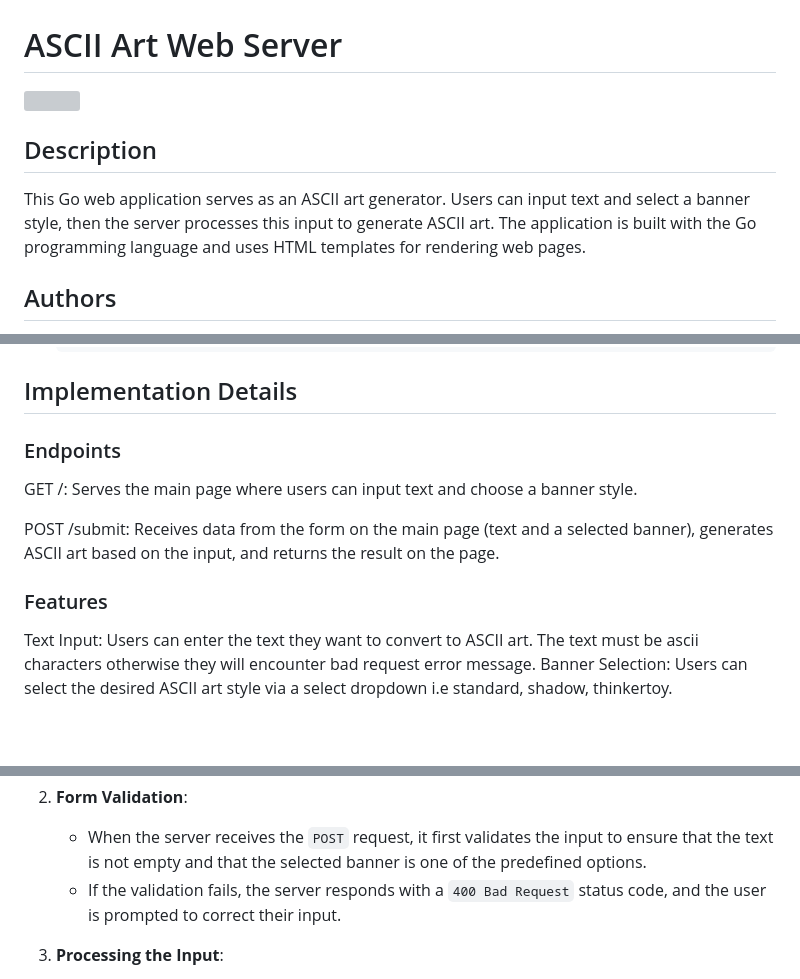
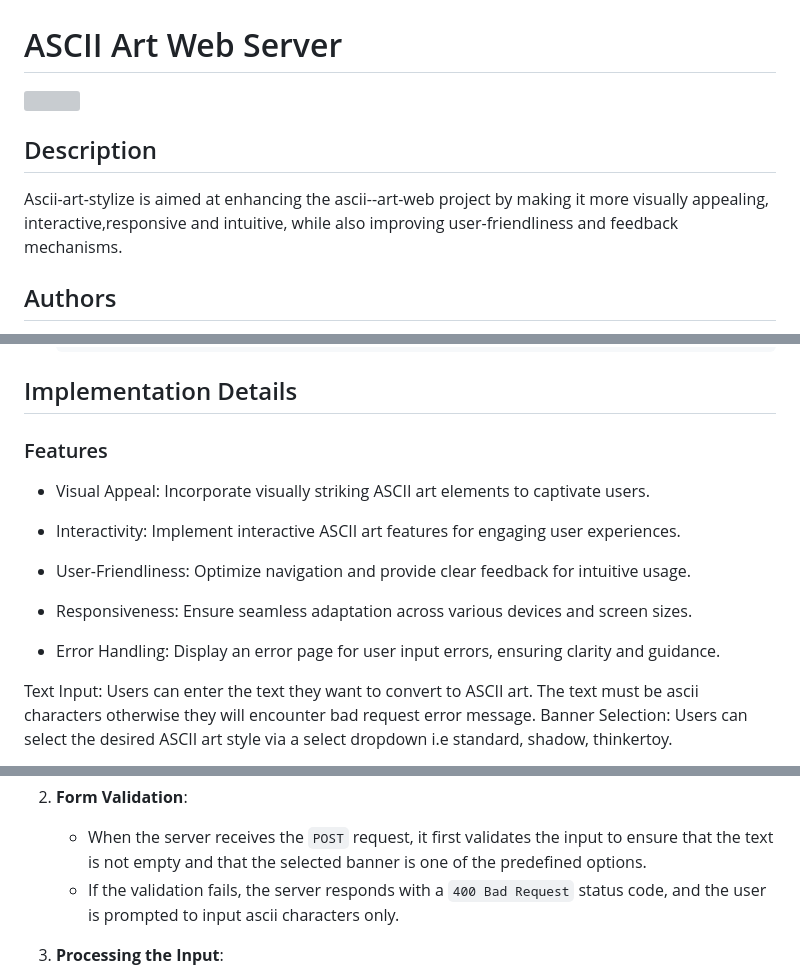
Before and after one commit to hezronokwach/ascii-art-web-stylize, a Markdown page: README.md, 3 parts joined by grey strips. GitHub-like rendering; blank space fills up the shorter version; grey boxes are pictures that could not be loaded.

Commit message:
Enhanced README with screenshots and detailed descriptions of project features

```diff
--- a/README.md
+++ b/README.md
@@ -4,7 +3,5 @@
 ## Description
-
-This Go web application serves as an ASCII art generator. Users can input text and select a banner style, then the server processes this input to generate ASCII art. The application is built with the Go programming language and uses HTML templates for rendering web pages.
-
+Ascii-art-stylize is aimed at enhancing the ascii--art-web project by making it more visually appealing, interactive,responsive and intuitive, while also improving user-friendliness and feedback mechanisms.
 ## Authors
 - [Hezron Okwach](https://github.com/hezronokwach)
 - [Anne Maina](https://github.com/nyagooh)
@@ -34,13 +31,16 @@ This Go web application serves as an ASCII art generator. Users can input text a
 
 ## Implementation Details
 
-### Endpoints
+### Features
+   - Visual Appeal: Incorporate visually striking ASCII art elements to captivate users.
 
-  GET /: Serves the main page where users can input text and choose a banner style.
+   - Interactivity: Implement interactive ASCII art features for engaging user experiences.
 
-  POST /submit: Receives data from the form on the main page (text and a selected banner), generates ASCII art based on the input, and returns the result on the page.
+   -  User-Friendliness: Optimize navigation and provide clear feedback for intuitive usage.
 
-### Features
+   - Responsiveness: Ensure seamless adaptation across various devices and screen sizes.
+
+   - Error Handling: Display an error page for user input errors, ensuring clarity and guidance.
 
    Text Input: Users can enter the text they want to convert to ASCII art. The text must be ascii characters otherwise they will encounter bad request error message.
     Banner Selection: Users can select the desired ASCII art style via a select dropdown i.e standard, shadow, thinkertoy.
@@ -57,7 +76,7 @@ The ASCII art generation algorithm involves several key steps, from receiving us
 
 2. **Form Validation**:
    - When the server receives the `POST` request, it first validates the input to ensure that the text is not empty and that the selected banner is one of the predefined options.
-   - If the validation fails, the server responds with a `400 Bad Request` status code, and the user is prompted to correct their input.
+   - If the validation fails, the server responds with a `400 Bad Request` status code, and the user is prompted to input ascii characters only.
 
 3. **Processing the Input**:
    - If the input passes validation, the server uses the selected banner style to retrieve a corresponding character map. Each banner style has a different set of character designs for representing text.
```
Also changed, not shown: other parts of README.md (+21 -2 lines).
